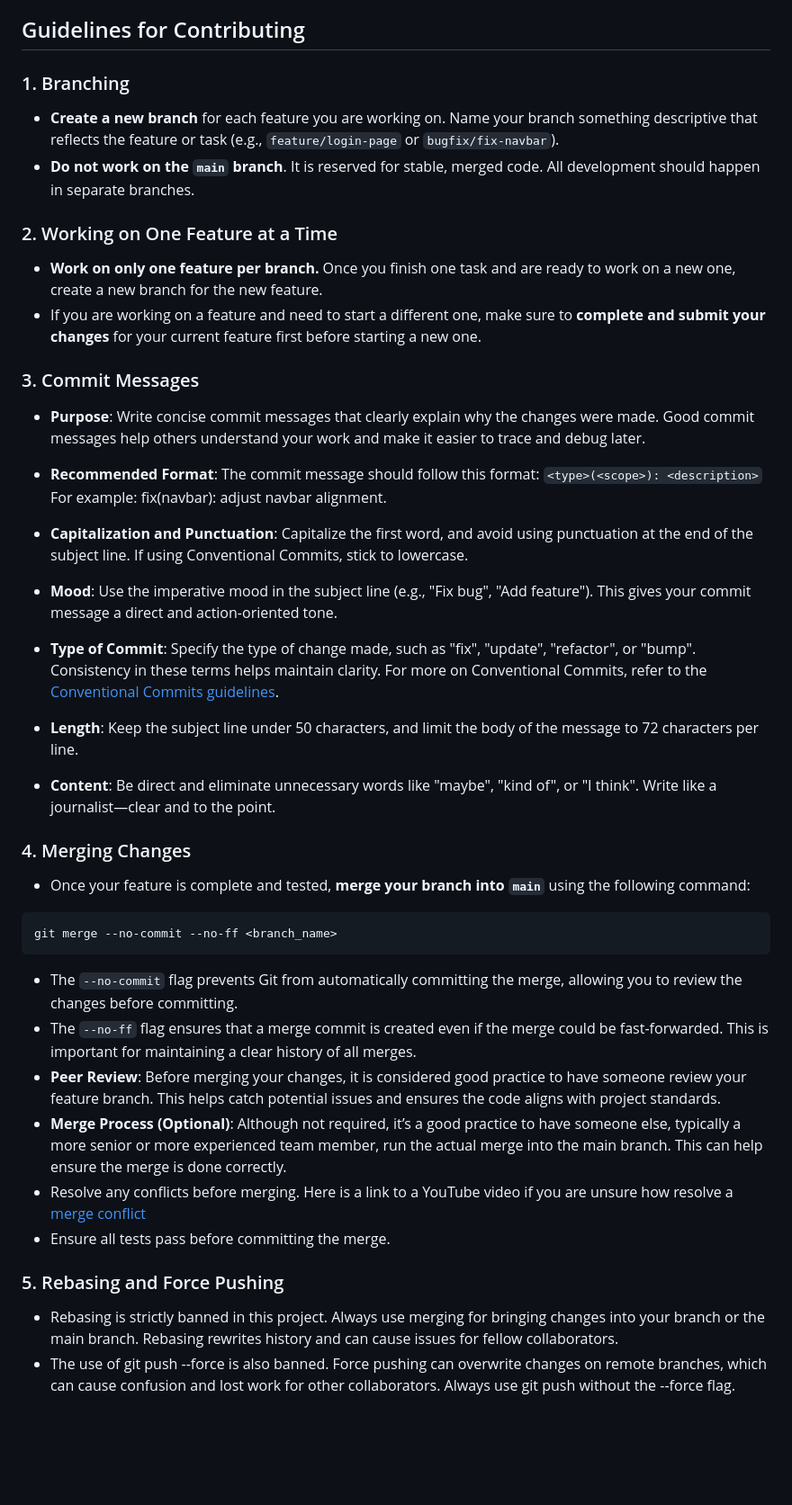
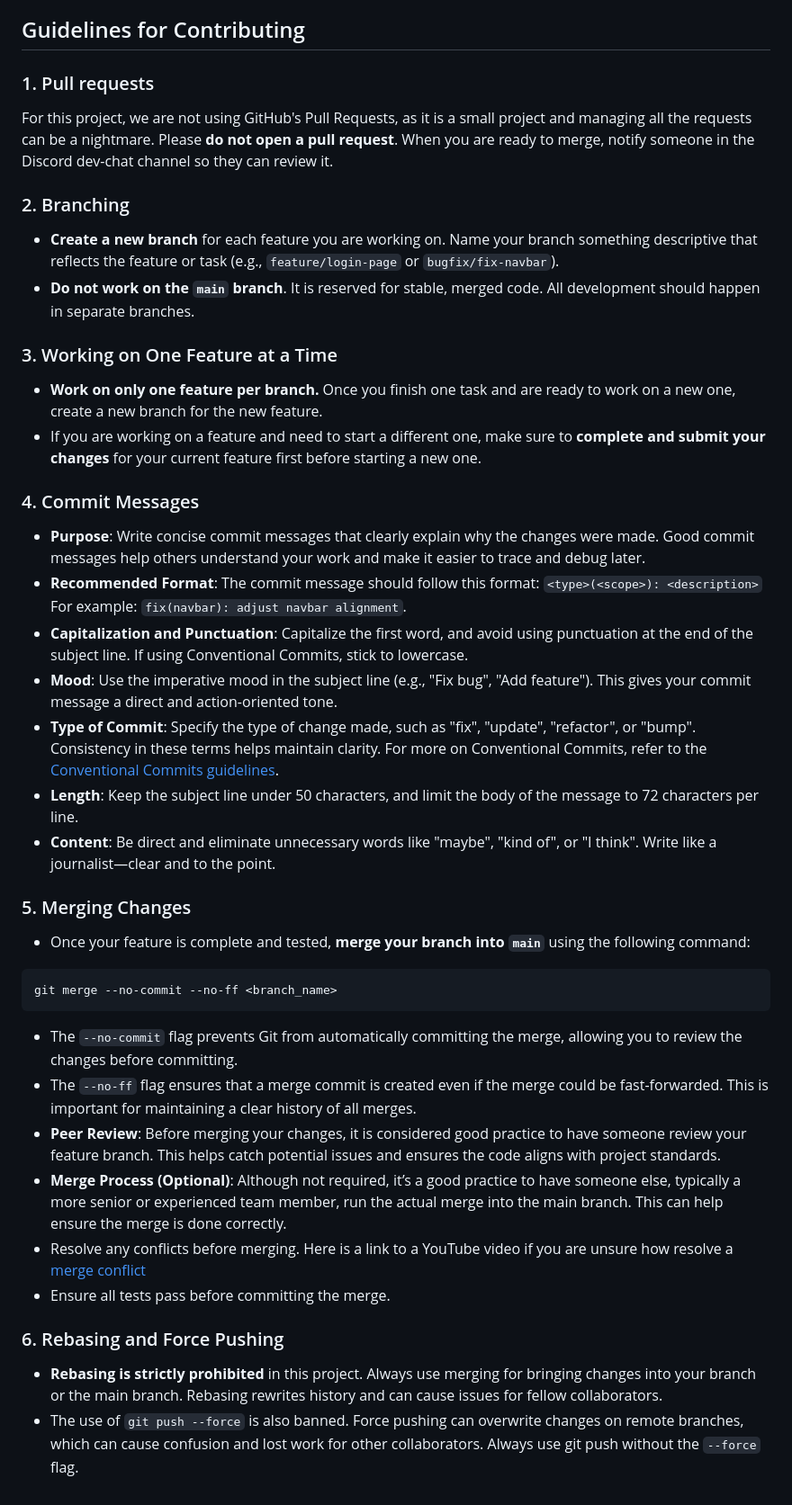
Before and after one commit to apscandy/CAB302-Project, a Markdown page: CONTRIBUTING.md, the part around the change. Shown: that part at 90% size. Rendered like a GitHub page; blank space fills up the shorter version.

Commit message:
docs: Update the guidelines to add Pull Requests

````diff
--- a/CONTRIBUTING.md
+++ b/CONTRIBUTING.md
@@ -4,35 +4,27 @@ Welcome to **CAB302-Project**! This project follows a straightforward Git workfl
 
 ## Guidelines for Contributing
 
-### 1. Branching
+### 1. Pull requests
+For this project, we are not using GitHub's Pull Requests, as it is a small project and managing all the requests can be a nightmare. Please **do not open a pull request**. When you are ready to merge, notify someone in the Discord dev-chat channel so they can review it.
 
+### 2. Branching
 - **Create a new branch** for each feature you are working on. Name your branch something descriptive that reflects the feature or task (e.g., `feature/login-page` or `bugfix/fix-navbar`).
 - **Do not work on the `main` branch**. It is reserved for stable, merged code. All development should happen in separate branches.
 
-### 2. Working on One Feature at a Time
-
+### 3. Working on One Feature at a Time
 - **Work on only one feature per branch.** Once you finish one task and are ready to work on a new one, create a new branch for the new feature.
 - If you are working on a feature and need to start a different one, make sure to **complete and submit your changes** for your current feature first before starting a new one.
 
-### 3. Commit Messages
+### 4. Commit Messages
 - **Purpose**: Write concise commit messages that clearly explain why the changes were made. Good commit messages help others understand your work and make it easier to trace and debug later.
-
-- **Recommended Format**: The commit message should follow this format:
-`<type>(<scope>): <description>`
-For example: fix(navbar): adjust navbar alignment.
-
+- **Recommended Format**: The commit message should follow this format: `<type>(<scope>): <description>` For example: `fix(navbar): adjust navbar alignment`.
 - **Capitalization and Punctuation**: Capitalize the first word, and avoid using punctuation at the end of the subject line. If using Conventional Commits, stick to lowercase.
-
 - **Mood**: Use the imperative mood in the subject line (e.g., "Fix bug", "Add feature"). This gives your commit message a direct and action-oriented tone.
-
 - **Type of Commit**: Specify the type of change made, such as "fix", "update", "refactor", or "bump". Consistency in these terms helps maintain clarity. For more on Conventional Commits, refer to the [Conventional Commits guidelines](https://www.conventionalcommits.org/en/v1.0.0/).
-
 - **Length**: Keep the subject line under 50 characters, and limit the body of the message to 72 characters per line.
-
 - **Content**: Be direct and eliminate unnecessary words like "maybe", "kind of", or "I think". Write like a journalist—clear and to the point.
 
-### 4. Merging Changes
-
+### 5. Merging Changes
 - Once your feature is complete and tested, **merge your branch into `main`** using the following command:
 ```bash
 git merge --no-commit --no-ff <branch_name>
@@ -40,10 +32,10 @@ git merge --no-commit --no-ff <branch_name>
 - The `--no-commit` flag prevents Git from automatically committing the merge, allowing you to review the changes before committing.
 - The `--no-ff` flag ensures that a merge commit is created even if the merge could be fast-forwarded. This is important for maintaining a clear history of all merges.
 - **Peer Review**: Before merging your changes, it is considered good practice to have someone review your feature branch. This helps catch potential issues and ensures the code aligns with project standards.
-- **Merge Process (Optional)**: Although not required, it’s a good practice to have someone else, typically a more senior or more experienced team member, run the actual merge into the main branch. This can help ensure the merge is done correctly.
+- **Merge Process (Optional)**: Although not required, it’s a good practice to have someone else, typically a more senior or experienced team member, run the actual merge into the main branch. This can help ensure the merge is done correctly.
 - Resolve any conflicts before merging. Here is a link to a YouTube video if you are unsure how resolve a [merge conflict](https://www.youtube.com/watch?v=Sqs)
 - Ensure all tests pass before committing the merge.
 
-### 5. Rebasing and Force Pushing
-- Rebasing is strictly banned in this project. Always use merging for bringing changes into your branch or the main branch. Rebasing rewrites history and can cause issues for fellow collaborators.
-- The use of git push --force is also banned. Force pushing can overwrite changes on remote branches, which can cause confusion and lost work for other collaborators. Always use git push without the --force flag.
+### 6. Rebasing and Force Pushing
+- **Rebasing is strictly prohibited** in this project. Always use merging for bringing changes into your branch or the main branch. Rebasing rewrites history and can cause issues for fellow collaborators.
+- The use of `git push --force` is also banned. Force pushing can overwrite changes on remote branches, which can cause confusion and lost work for other collaborators. Always use git push without the `--force` flag.
````
